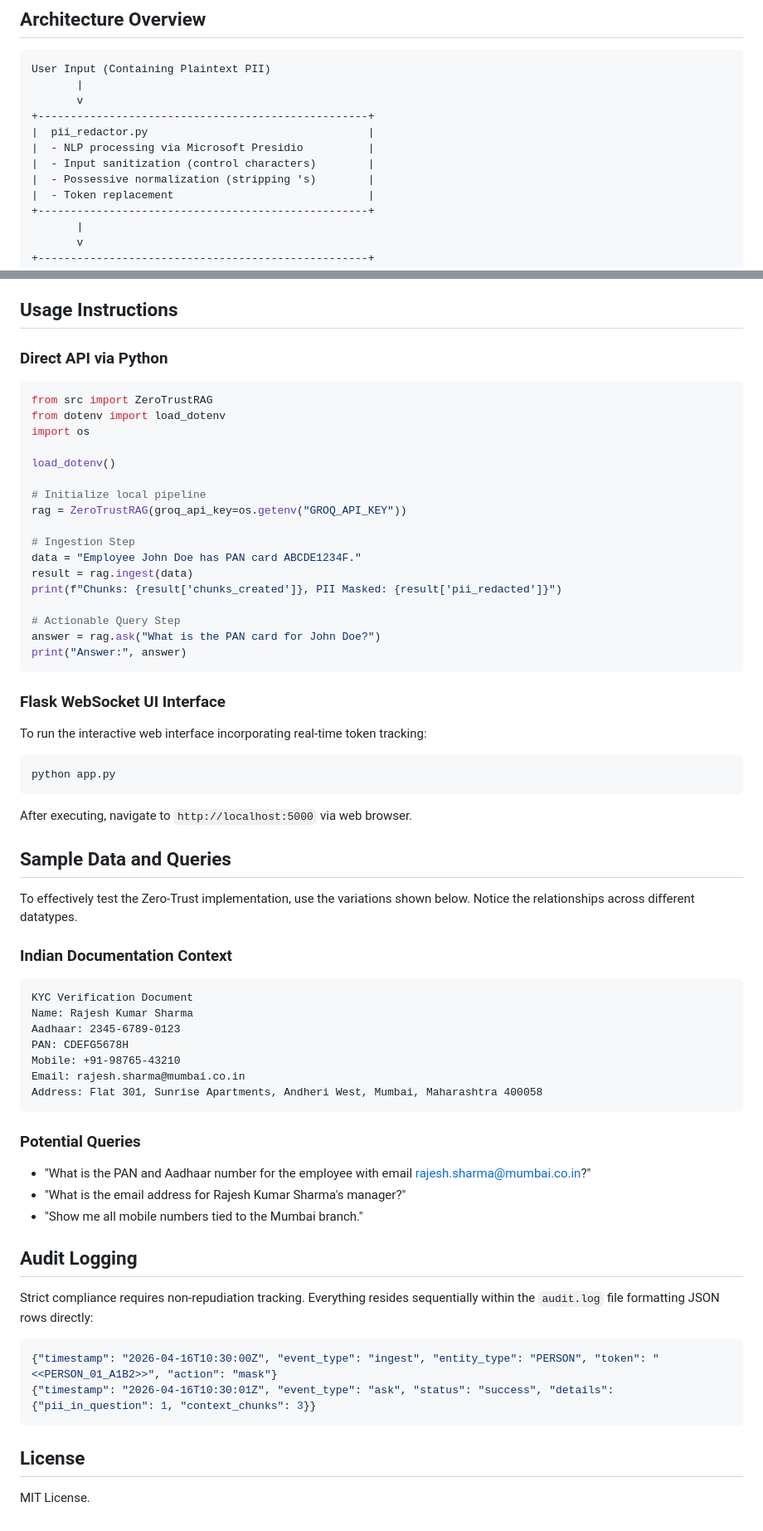
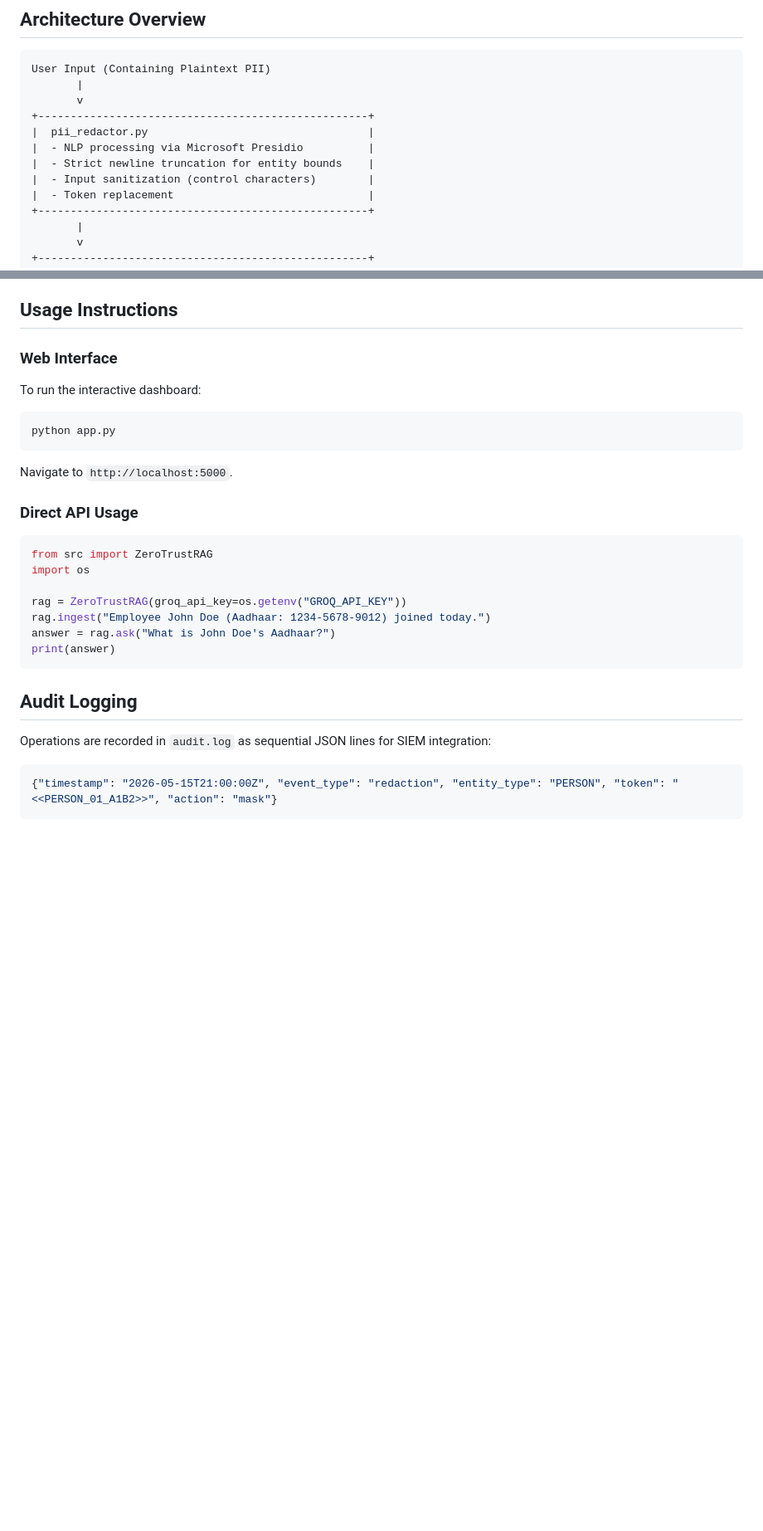
Before and after one commit to abhishek-pandey7/Zero-Trust-PII-RAG, a Markdown page: README.md, 2 parts joined by grey strips. Shown at 83% size. GitHub-like rendering; blank space fills up the shorter version.

````diff
--- a/README.md
+++ b/README.md
@@ -34,8 +34,8 @@ User Input (Containing Plaintext PII)
 +---------------------------------------------------+
 |  pii_redactor.py                                  |
 |  - NLP processing via Microsoft Presidio          |
+|  - Strict newline truncation for entity bounds    |
 |  - Input sanitization (control characters)        |
-|  - Possessive normalization (stripping 's)        |
 |  - Token replacement                              |
 +---------------------------------------------------+
        |
@@ -186,64 +178,27 @@ The default configuration intercepts the following entity types via SpaCy NER an
 
 ## Usage Instructions
 
-### Direct API via Python
-
-```python
-from src import ZeroTrustRAG
-from dotenv import load_dotenv
-import os
-
-load_dotenv()
-
-# Initialize local pipeline
-rag = ZeroTrustRAG(groq_api_key=os.getenv("GROQ_API_KEY"))
-
-# Ingestion Step
-data = "Employee John Doe has PAN card ABCDE1234F."
-result = rag.ingest(data)
-print(f"Chunks: {result['chunks_created']}, PII Masked: {result['pii_redacted']}")
-
-# Actionable Query Step
-answer = rag.ask("What is the PAN card for John Doe?")
-print("Answer:", answer)
-```
-
-### Flask WebSocket UI Interface
-To run the interactive web interface incorporating real-time token tracking:
-
+### Web Interface
+To run the interactive dashboard:
 ```bash
 python app.py
 ```
-After executing, navigate to `http://localhost:5000` via web browser.
+Navigate to `http://localhost:5000`.
 
-## Sample Data and Queries
+### Direct API Usage
+```python
+from src import ZeroTrustRAG
+import os
 
-To effectively test the Zero-Trust implementation, use the variations shown below. Notice the relationships across different datatypes.
-
-### Indian Documentation Context
-```text
-KYC Verification Document
-Name: Rajesh Kumar Sharma
-Aadhaar: 2345-6789-0123
-PAN: CDEFG5678H
-Mobile: +91-98765-43210
-Email: rajesh.sharma@mumbai.co.in
-Address: Flat 301, Sunrise Apartments, Andheri West, Mumbai, Maharashtra 400058
+rag = ZeroTrustRAG(groq_api_key=os.getenv("GROQ_API_KEY"))
+rag.ingest("Employee John Doe (Aadhaar: 1234-5678-9012) joined today.")
+answer = rag.ask("What is John Doe's Aadhaar?")
+print(answer)
 ```
-
-### Potential Queries
-- "What is the PAN and Aadhaar number for the employee with email rajesh.sharma@mumbai.co.in?"
-- "What is the email address for Rajesh Kumar Sharma's manager?"
-- "Show me all mobile numbers tied to the Mumbai branch."
 
 ## Audit Logging
 
-Strict compliance requires non-repudiation tracking. Everything resides sequentially within the `audit.log` file formatting JSON rows directly:
-
+Operations are recorded in `audit.log` as sequential JSON lines for SIEM integration:
 ```json
-{"timestamp": "2026-04-16T10:30:00Z", "event_type": "ingest", "entity_type": "PERSON", "token": "<<PERSON_01_A1B2>>", "action": "mask"}
-{"timestamp": "2026-04-16T10:30:01Z", "event_type": "ask", "status": "success", "details": {"pii_in_question": 1, "context_chunks": 3}}
+{"timestamp": "2026-05-15T21:00:00Z", "event_type": "redaction", "entity_type": "PERSON", "token": "<<PERSON_01_A1B2>>", "action": "mask"}
 ```
-
-## License
-MIT License.
````
Also changed, not shown: other parts of README.md (+44 -52 lines).
